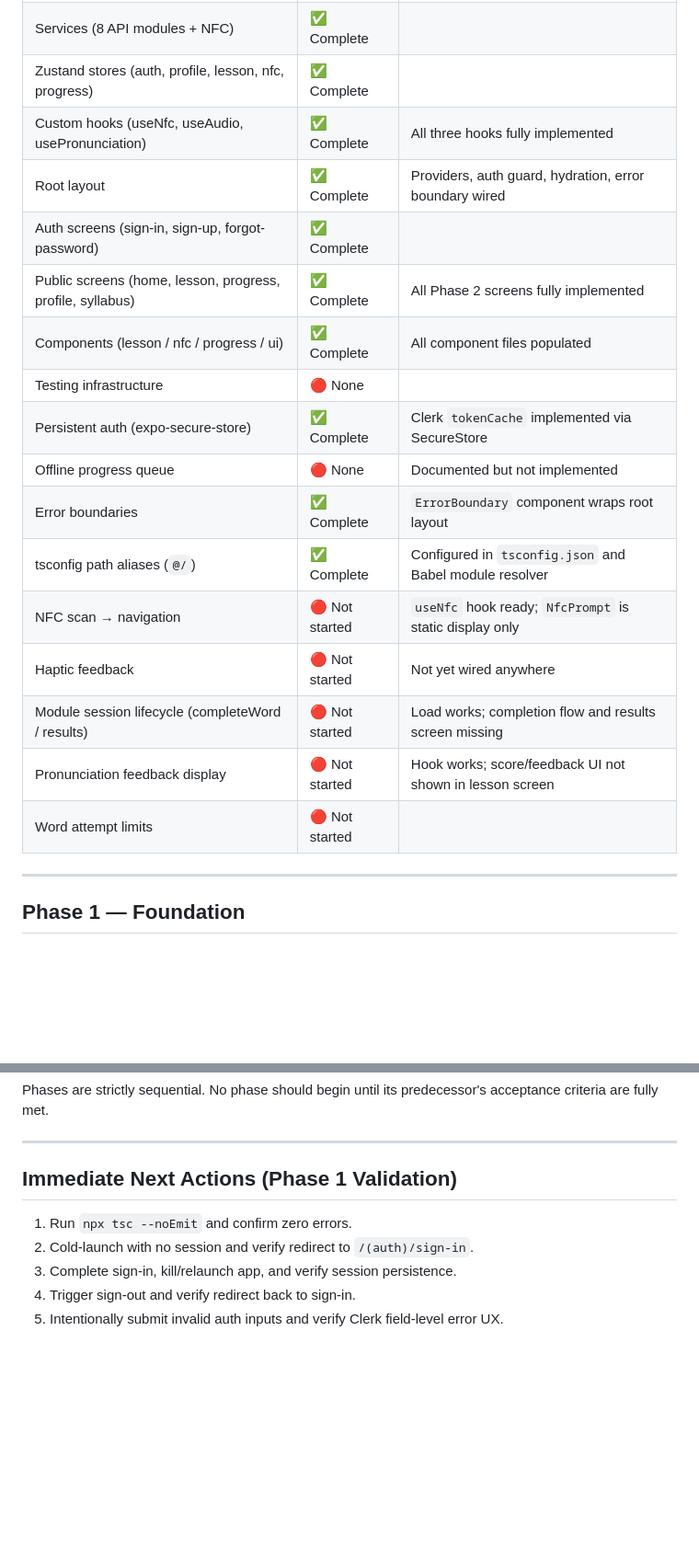
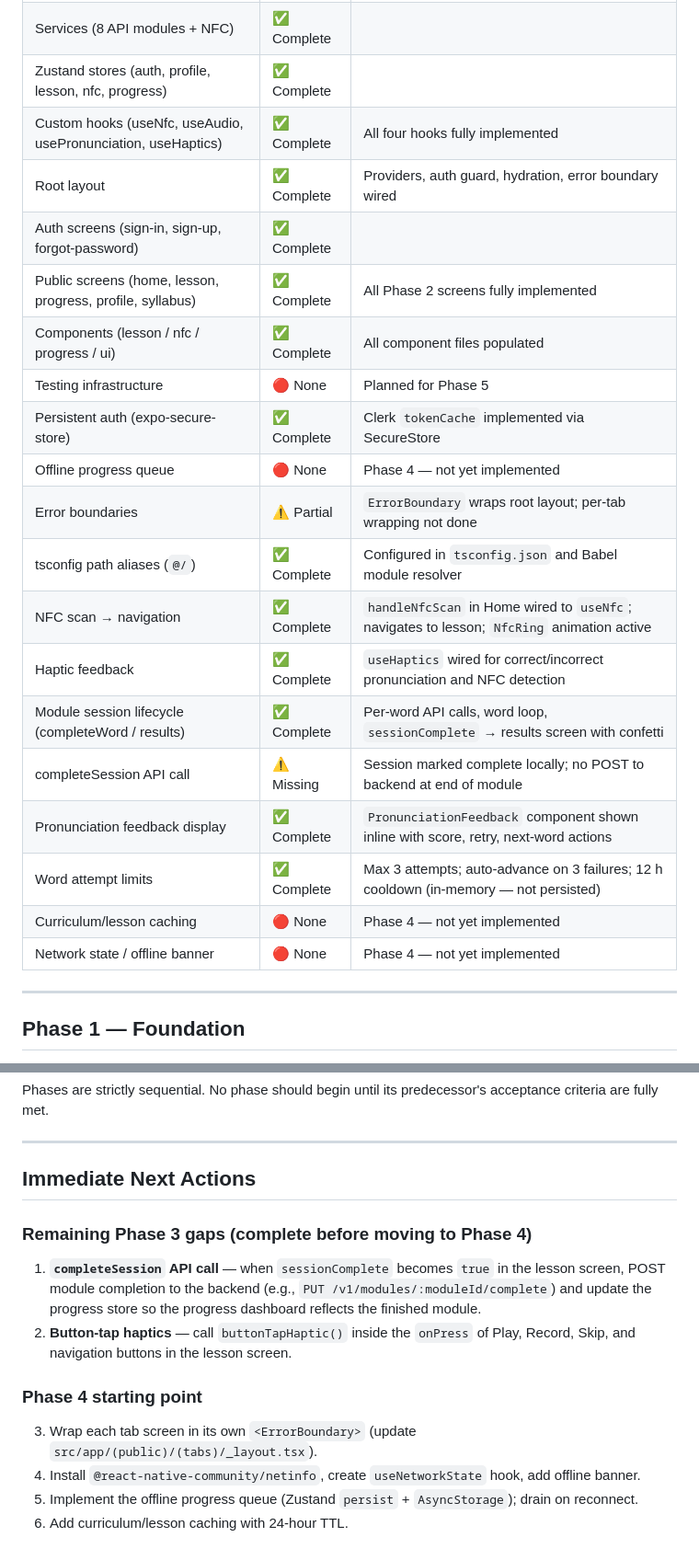
Before and after one commit to AltanEsmer/tutoria-mobile-app, a Markdown page: docs/ROADMAP.md, 2 parts joined by grey strips. Shown at 92% size. Rendered like a GitHub page; blank space fills up the shorter version.

```diff
--- a/docs/ROADMAP.md
+++ b/docs/ROADMAP.md
@@ -30,21 +30,24 @@
 | TypeScript types & constants | ✅ Complete | |
 | Services (8 API modules + NFC) | ✅ Complete | |
 | Zustand stores (auth, profile, lesson, nfc, progress) | ✅ Complete | |
-| Custom hooks (useNfc, useAudio, usePronunciation) | ✅ Complete | All three hooks fully implemented |
+| Custom hooks (useNfc, useAudio, usePronunciation, useHaptics) | ✅ Complete | All four hooks fully implemented |
 | Root layout | ✅ Complete | Providers, auth guard, hydration, error boundary wired |
 | Auth screens (sign-in, sign-up, forgot-password) | ✅ Complete | |
 | Public screens (home, lesson, progress, profile, syllabus) | ✅ Complete | All Phase 2 screens fully implemented |
 | Components (lesson / nfc / progress / ui) | ✅ Complete | All component files populated |
-| Testing infrastructure | 🔴 None | |
+| Testing infrastructure | 🔴 None | Planned for Phase 5 |
 | Persistent auth (expo-secure-store) | ✅ Complete | Clerk `tokenCache` implemented via SecureStore |
-| Offline progress queue | 🔴 None | Documented but not implemented |
-| Error boundaries | ✅ Complete | `ErrorBoundary` component wraps root layout |
+| Offline progress queue | 🔴 None | Phase 4 — not yet implemented |
+| Error boundaries | ⚠️ Partial | `ErrorBoundary` wraps root layout; per-tab wrapping not done |
 | tsconfig path aliases (`@/`) | ✅ Complete | Configured in `tsconfig.json` and Babel module resolver |
-| NFC scan → navigation | 🔴 Not started | `useNfc` hook ready; `NfcPrompt` is static display only |
-| Haptic feedback | 🔴 Not started | Not yet wired anywhere |
-| Module session lifecycle (completeWord / results) | 🔴 Not started | Load works; completion flow and results screen missing |
-| Pronunciation feedback display | 🔴 Not started | Hook works; score/feedback UI not shown in lesson screen |
-| Word attempt limits | 🔴 Not started | |
+| NFC scan → navigation | ✅ Complete | `handleNfcScan` in Home wired to `useNfc`; navigates to lesson; `NfcRing` animation active |
+| Haptic feedback | ✅ Complete | `useHaptics` wired for correct/incorrect pronunciation and NFC detection |
+| Module session lifecycle (completeWord / results) | ✅ Complete | Per-word API calls, word loop, `sessionComplete` → results screen with confetti |
+| completeSession API call | ⚠️ Missing | Session marked complete locally; no POST to backend at end of module |
+| Pronunciation feedback display | ✅ Complete | `PronunciationFeedback` component shown inline with score, retry, next-word actions |
+| Word attempt limits | ✅ Complete | Max 3 attempts; auto-advance on 3 failures; 12 h cooldown (in-memory — not persisted) |
+| Curriculum/lesson caching | 🔴 None | Phase 4 — not yet implemented |
+| Network state / offline banner | 🔴 None | Phase 4 — not yet implemented |
 
 ---
 
@@ -408,10 +414,16 @@ Phases are strictly sequential. No phase should begin until its predecessor's ac
 
 ---
 
-## Immediate Next Actions (Phase 1 Validation)
+## Immediate Next Actions
 
-1. Run `npx tsc --noEmit` and confirm zero errors.
-2. Cold-launch with no session and verify redirect to `/(auth)/sign-in`.
-3. Complete sign-in, kill/relaunch app, and verify session persistence.
-4. Trigger sign-out and verify redirect back to sign-in.
-5. Intentionally submit invalid auth inputs and verify Clerk field-level error UX.
+### Remaining Phase 3 gaps (complete before moving to Phase 4)
+
+1. **`completeSession` API call** — when `sessionComplete` becomes `true` in the lesson screen, POST module completion to the backend (e.g., `PUT /v1/modules/:moduleId/complete`) and update the progress store so the progress dashboard reflects the finished module.
+2. **Button-tap haptics** — call `buttonTapHaptic()` inside the `onPress` of Play, Record, Skip, and navigation buttons in the lesson screen.
+
+### Phase 4 starting point
+
+3. Wrap each tab screen in its own `<ErrorBoundary>` (update `src/app/(public)/(tabs)/_layout.tsx`).
+4. Install `@react-native-community/netinfo`, create `useNetworkState` hook, add offline banner.
+5. Implement the offline progress queue (Zustand `persist` + `AsyncStorage`); drain on reconnect.
+6. Add curriculum/lesson caching with 24-hour TTL.
```
Also changed, not shown: other parts of docs/ROADMAP.md (+39 -36 lines).
